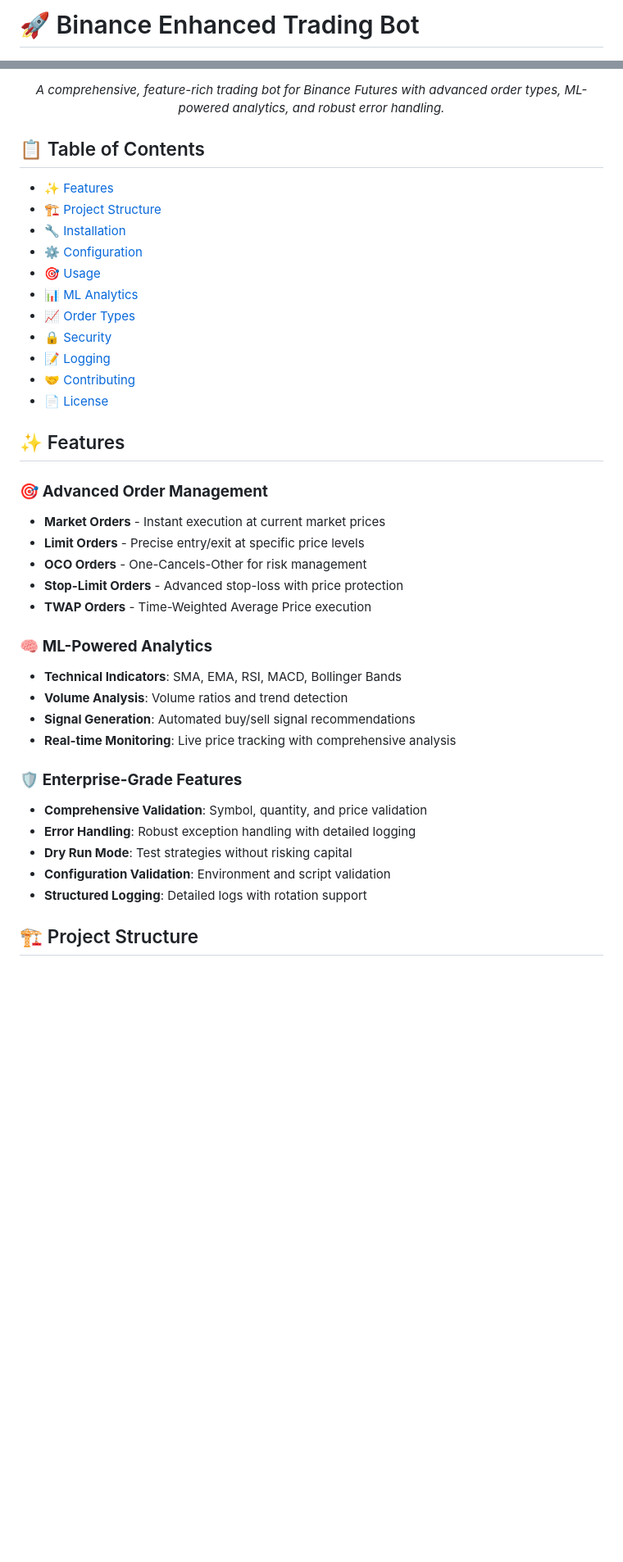
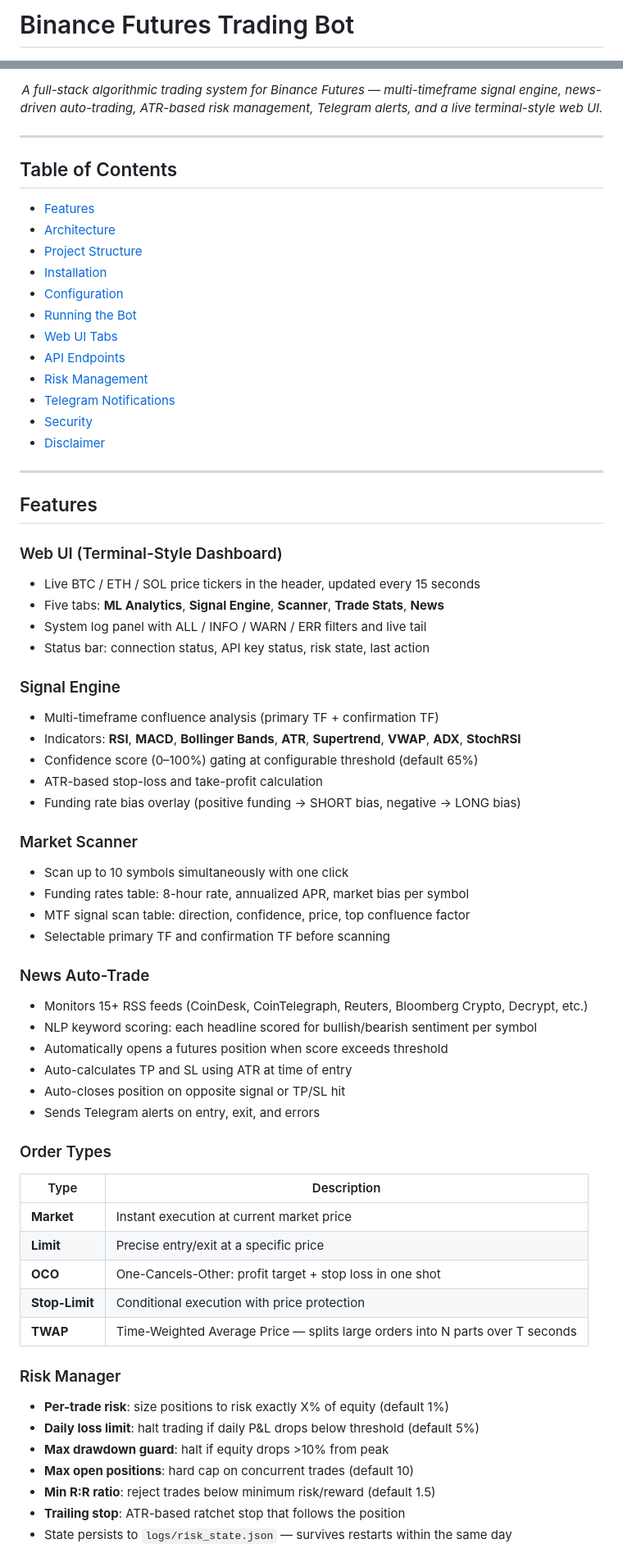
Before and after one commit to samarth080/the-ultimate-binance-trading-bot, a Markdown page: Readme.md, 2 parts joined by grey strips. Shown at 82% size. GitHub-like rendering; blank space fills up the shorter version.

```diff
--- a/Readme.md
+++ b/Readme.md
@@ -1,4 +1,4 @@
-# 🚀 Binance Enhanced Trading Bot
+# Binance Futures Trading Bot
 
 <div align="center">
 
@@ -7,44 +8,73 @@
 ![Binance](https://img.shields.io/badge/exchange-Binance%20Futures-yellow.svg)
 ![Status](https://img.shields.io/badge/status-active-success.svg)
 
-*A comprehensive, feature-rich trading bot for Binance Futures with advanced order types, ML-powered analytics, and robust error handling.*
+*A full-stack algorithmic trading system for Binance Futures — multi-timeframe signal engine, news-driven auto-trading, ATR-based risk management, Telegram alerts, and a live terminal-style web UI.*
 
 </div>
 
-## 📋 Table of Contents
+---
 
-- [✨ Features](#-features)
-- [🏗️ Project Structure](#️-project-structure)
-- [🔧 Installation](#-installation)
-- [⚙️ Configuration](#️-configuration)
-- [🎯 Usage](#-usage)
-- [📊 ML Analytics](#-ml-analytics)
-- [📈 Order Types](#-order-types)
-- [🔒 Security](#-security)
-- [📝 Logging](#-logging)
-- [🤝 Contributing](#-contributing)
-- [📄 License](#-license)
+## Table of Contents
 
-## ✨ Features
+- [Features](#features)
+- [Architecture](#architecture)
+- [Project Structure](#project-structure)
+- [Installation](#installation)
+- [Configuration](#configuration)
+- [Running the Bot](#running-the-bot)
+- [Web UI Tabs](#web-ui-tabs)
+- [API Endpoints](#api-endpoints)
+- [Risk Management](#risk-management)
+- [Telegram Notifications](#telegram-notifications)
+- [Security](#security)
+- [Disclaimer](#disclaimer)
 
-### 🎯 **Advanced Order Management**
-- **Market Orders** - Instant execution at current market prices
-- **Limit Orders** - Precise entry/exit at specific price levels
-- **OCO Orders** - One-Cancels-Other for risk management
-- **Stop-Limit Orders** - Advanced stop-loss with price protection
-- **TWAP Orders** - Time-Weighted Average Price execution
+---
 
-### 🧠 **ML-Powered Analytics**
-- **Technical Indicators**: SMA, EMA, RSI, MACD, Bollinger Bands
-- **Volume Analysis**: Volume ratios and trend detection
-- **Signal Generation**: Automated buy/sell signal recommendations
-- **Real-time Monitoring**: Live price tracking with comprehensive analysis
+## Features
 
-### 🛡️ **Enterprise-Grade Features**
-- **Comprehensive Validation**: Symbol, quantity, and price validation
-- **Error Handling**: Robust exception handling with detailed logging
-- **Dry Run Mode**: Test strategies without risking capital
-- **Configuration Validation**: Environment and script validation
-- **Structured Logging**: Detailed logs with rotation support
+### Web UI (Terminal-Style Dashboard)
+- Live BTC / ETH / SOL price tickers in the header, updated every 15 seconds
+- Five tabs: **ML Analytics**, **Signal Engine**, **Scanner**, **Trade Stats**, **News**
+- System log panel with ALL / INFO / WARN / ERR filters and live tail
+- Status bar: connection status, API key status, risk state, last action
 
-## 🏗️ Project Structure
+### Signal Engine
+- Multi-timeframe confluence analysis (primary TF + confirmation TF)
+- Indicators: **RSI**, **MACD**, **Bollinger Bands**, **ATR**, **Supertrend**, **VWAP**, **ADX**, **StochRSI**
+- Confidence score (0–100%) gating at configurable threshold (default 65%)
+- ATR-based stop-loss and take-profit calculation
+- Funding rate bias overlay (positive funding → SHORT bias, negative → LONG bias)
+
+### Market Scanner
+- Scan up to 10 symbols simultaneously with one click
+- Funding rates table: 8-hour rate, annualized APR, market bias per symbol
+- MTF signal scan table: direction, confidence, price, top confluence factor
+- Selectable primary TF and confirmation TF before scanning
+
+### News Auto-Trade
+- Monitors 15+ RSS feeds (CoinDesk, CoinTelegraph, Reuters, Bloomberg Crypto, Decrypt, etc.)
+- NLP keyword scoring: each headline scored for bullish/bearish sentiment per symbol
+- Automatically opens a futures position when score exceeds threshold
+- Auto-calculates TP and SL using ATR at time of entry
+- Auto-closes position on opposite signal or TP/SL hit
+- Sends Telegram alerts on entry, exit, and errors
+
+### Order Types
+| Type | Description |
+|------|-------------|
+| **Market** | Instant execution at current market price |
+| **Limit** | Precise entry/exit at a specific price |
+| **OCO** | One-Cancels-Other: profit target + stop loss in one shot |
+| **Stop-Limit** | Conditional execution with price protection |
+| **TWAP** | Time-Weighted Average Price — splits large orders into N parts over T seconds |
+
+### Risk Manager
+- **Per-trade risk**: size positions to risk exactly X% of equity (default 1%)
+- **Daily loss limit**: halt trading if daily P&L drops below threshold (default 5%)
+- **Max drawdown guard**: halt if equity drops >10% from peak
+- **Max open positions**: hard cap on concurrent trades (default 10)
+- **Min R:R ratio**: reject trades below minimum risk/reward (default 1.5)
+- **Trailing stop**: ATR-based ratchet stop that follows the position
+- State persists to `logs/risk_state.json` — survives restarts within the same day
+
```
Also changed, not shown: other parts of Readme.md (+210 -219 lines).
